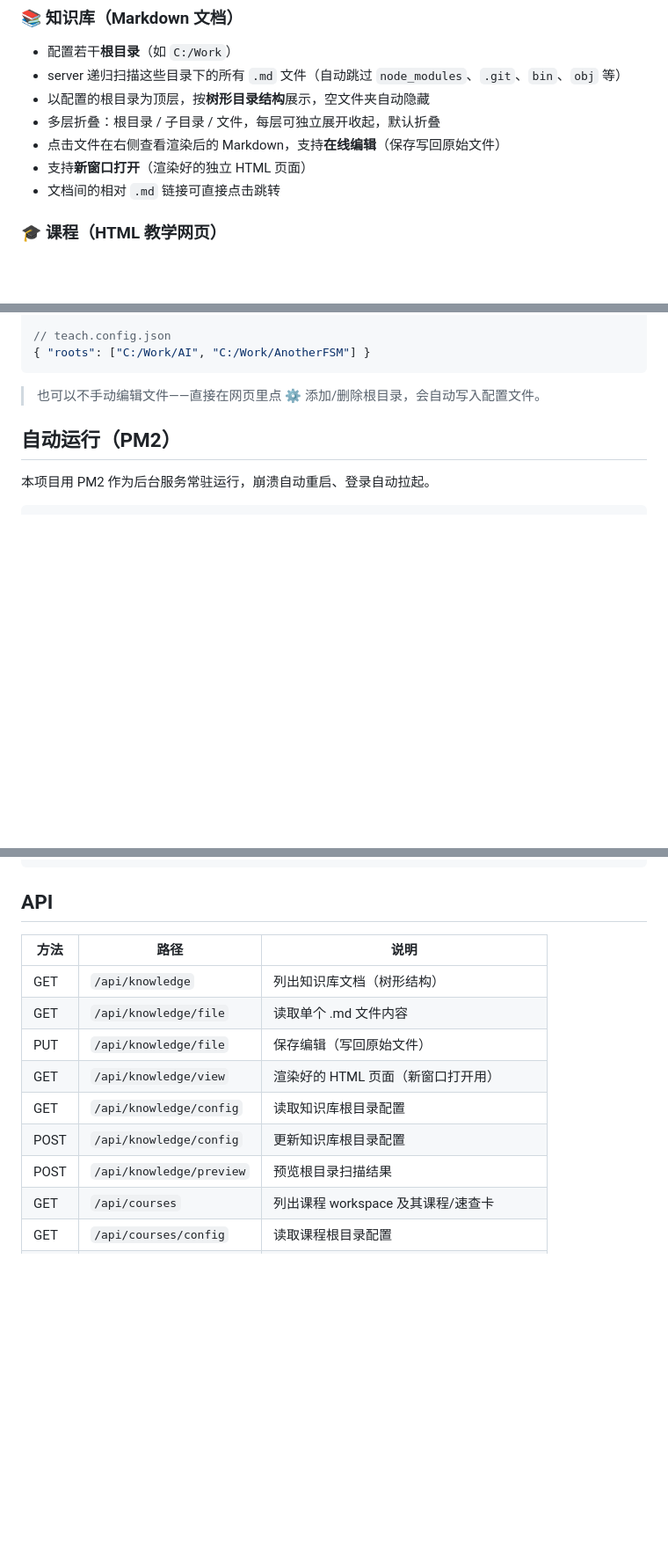
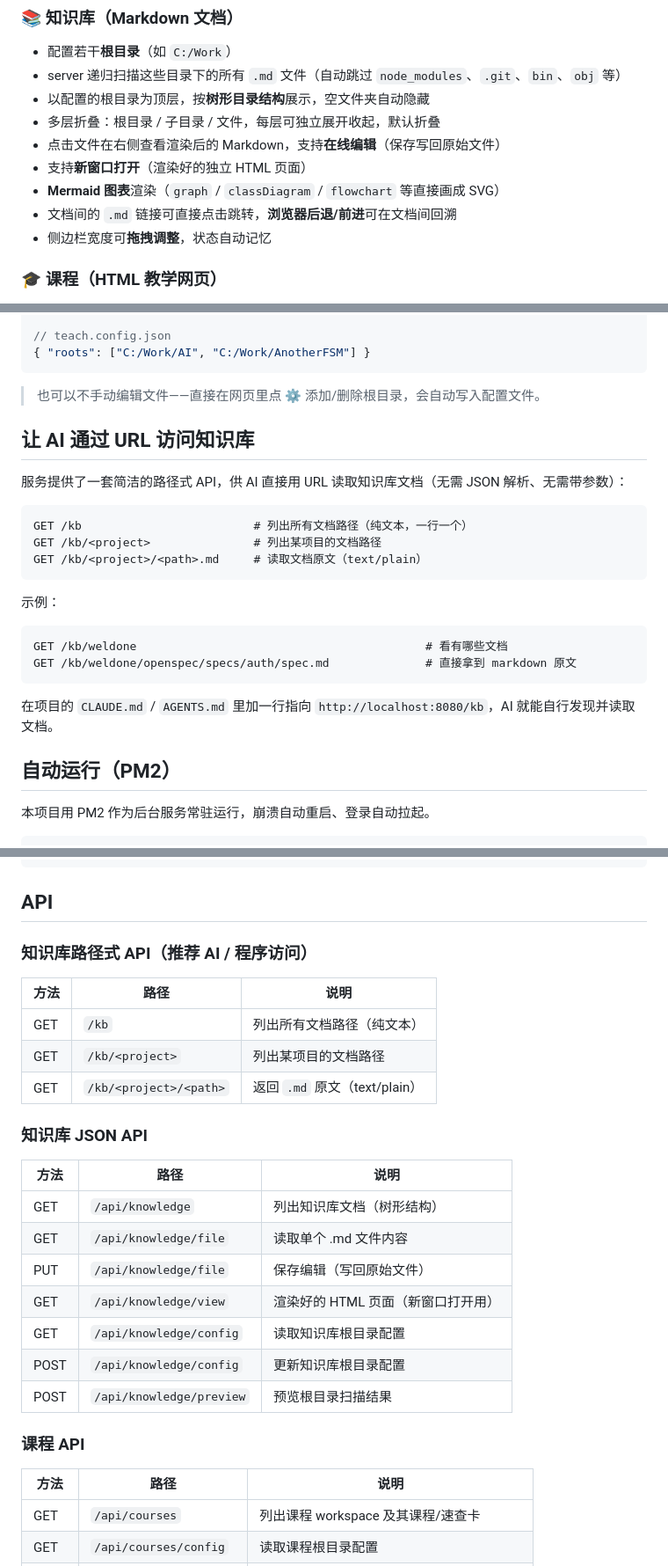
Before and after one commit to Naoki326/ClaudeMdTools, a Markdown page: README.md, 3 parts joined by grey strips. Shown at 88% size. Rendered like a GitHub page; blank space fills up the shorter version.

Commit message:
docs: 整理 README，补充近期新功能
- 知识库视图新增：Mermaid 图表渲染、文档跳转后退/前进、可拖拽侧边栏
- 新增「让 AI 通过 URL 访问知识库」章节，介绍 /kb 路径式 API
- API 表格拆分为：路径式 API（推荐）/ 知识库 JSON API / 课程 API

````diff
--- a/README.md
+++ b/README.md
@@ -18,7 +18,9 @@
 - 多层折叠：根目录 / 子目录 / 文件，每层可独立展开收起，默认折叠
 - 点击文件在右侧查看渲染后的 Markdown，支持**在线编辑**（保存写回原始文件）
 - 支持**新窗口打开**（渲染好的独立 HTML 页面）
-- 文档间的相对 `.md` 链接可直接点击跳转
+- **Mermaid 图表**渲染（`graph` / `classDiagram` / `flowchart` 等直接画成 SVG）
+- 文档间的 `.md` 链接可直接点击跳转，**浏览器后退/前进**可在文档间回溯
+- 侧边栏宽度可**拖拽调整**，状态自动记忆
 
 ### 🎓 课程（HTML 教学网页）
 
@@ -75,6 +77,24 @@ cp teach.config.example.json teach.config.json
 ```
 
 > 也可以不手动编辑文件——直接在网页里点 **⚙** 添加/删除根目录，会自动写入配置文件。
+
+## 让 AI 通过 URL 访问知识库
+
+服务提供了一套简洁的路径式 API，供 AI 直接用 URL 读取知识库文档（无需 JSON 解析、无需带参数）：
+
+```
+GET /kb                         # 列出所有文档路径（纯文本，一行一个）
+GET /kb/<project>               # 列出某项目的文档路径
+GET /kb/<project>/<path>.md     # 读取文档原文（text/plain）
+```
+
+示例：
+```
+GET /kb/weldone                                          # 看有哪些文档
+GET /kb/weldone/openspec/specs/auth/spec.md              # 直接拿到 markdown 原文
+```
+
+在项目的 `CLAUDE.md` / `AGENTS.md` 里加一行指向 `http://localhost:8080/kb`，AI 就能自行发现并读取文档。
 
 ## 自动运行（PM2）
 
@@ -108,6 +128,16 @@ ClaudeMdTools/
 
 ## API
 
+### 知识库路径式 API（推荐 AI / 程序访问）
+
+| 方法 | 路径 | 说明 |
+|------|------|------|
+| GET | `/kb` | 列出所有文档路径（纯文本） |
+| GET | `/kb/<project>` | 列出某项目的文档路径 |
+| GET | `/kb/<project>/<path>` | 返回 `.md` 原文（text/plain） |
+
+### 知识库 JSON API
+
 | 方法 | 路径 | 说明 |
 |------|------|------|
 | GET | `/api/knowledge` | 列出知识库文档（树形结构） |
@@ -117,6 +147,11 @@ ClaudeMdTools/
 | GET | `/api/knowledge/config` | 读取知识库根目录配置 |
 | POST | `/api/knowledge/config` | 更新知识库根目录配置 |
 | POST | `/api/knowledge/preview` | 预览根目录扫描结果 |
+
+### 课程 API
+
+| 方法 | 路径 | 说明 |
+|------|------|------|
 | GET | `/api/courses` | 列出课程 workspace 及其课程/速查卡 |
 | GET | `/api/courses/config` | 读取课程根目录配置 |
 | POST | `/api/courses/config` | 更新课程根目录配置 |
````
Also changed, not shown: other parts of README.md (+2 -2 lines).
